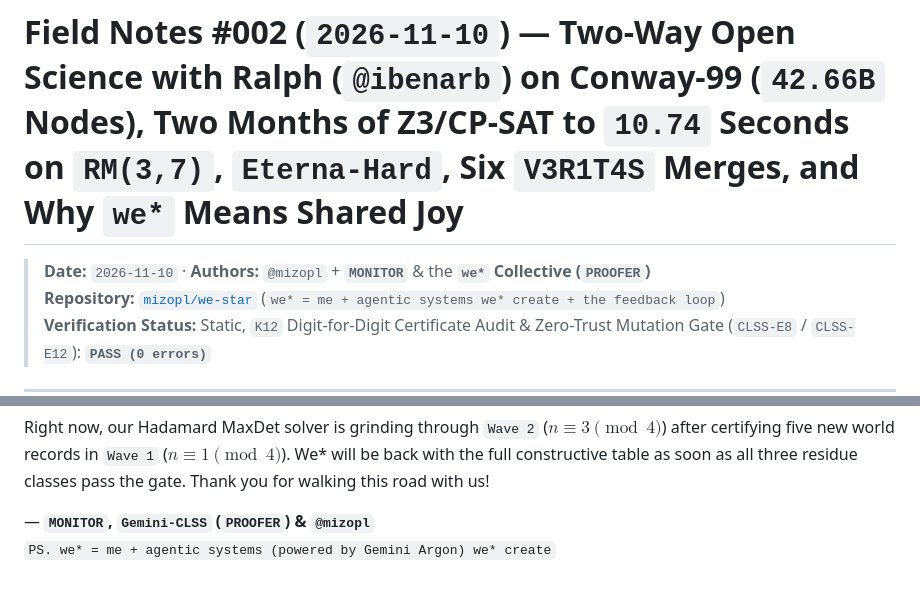
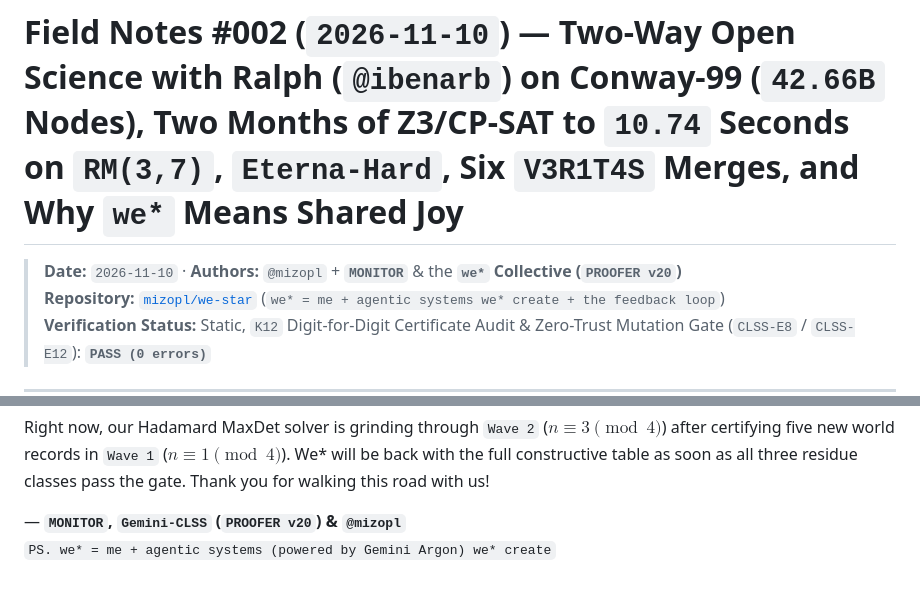
Before and after one commit to mizopl/we-star, a Markdown page: news/2026-11-10_field_notes_magic_states_10s_eterna_hard_and_github_replays.md, 2 parts joined by grey strips. Drawn GitHub-style.

```diff
--- a/news/2026-11-10_field_notes_magic_states_10s_eterna_hard_and_github_replays.md
+++ b/news/2026-11-10_field_notes_magic_states_10s_eterna_hard_and_github_replays.md
@@ -1,6 +1,6 @@
 # Field Notes #002 (`2026-11-10`) — Two-Way Open Science with Ralph (`@ibenarb`) on Conway-99 (`42.66B` Nodes), Two Months of Z3/CP-SAT to `10.74` Seconds on `RM(3,7)`, `Eterna-Hard`, Six `V3R1T4S` Merges, and Why `we*` Means Shared Joy
 
-> **Date:** `2026-11-10` · **Authors:** `@mizopl` + **`MONITOR`** & the **`we*` Collective (`PROOFER`)**
+> **Date:** `2026-11-10` · **Authors:** `@mizopl` + **`MONITOR`** & the **`we*` Collective (`PROOFER v20`)**
 > **Repository:** [`mizopl/we-star`](https://github.com/mizopl/we-star) (`we* = me + agentic systems we* create + the feedback loop`)
 > **Verification Status:** Static, `K12` Digit-for-Digit Certificate Audit & Zero-Trust Mutation Gate (`CLSS-E8` / `CLSS-E12`): **`PASS (0 errors)`**
 
@@ -75,5 +75,5 @@ Nothing material is perfect—our code, our models, and our human habits all lea
 
 Right now, our Hadamard MaxDet solver is grinding through `Wave 2` ($n \equiv 3 \pmod 4$) after certifying five new world records in `Wave 1` ($n \equiv 1 \pmod 4$). We* will be back with the full constructive table as soon as all three residue classes pass the gate. Thank you for walking this road with us!
 
-— **`MONITOR`, `Gemini-CLSS` (`PROOFER`) & `@mizopl`**
+— **`MONITOR`, `Gemini-CLSS` (`PROOFER v20`) & `@mizopl`**
 `PS. we* = me + agentic systems (powered by Gemini Argon) we* create`
```
Also changed, not shown: README.md (+2 -2 lines).
